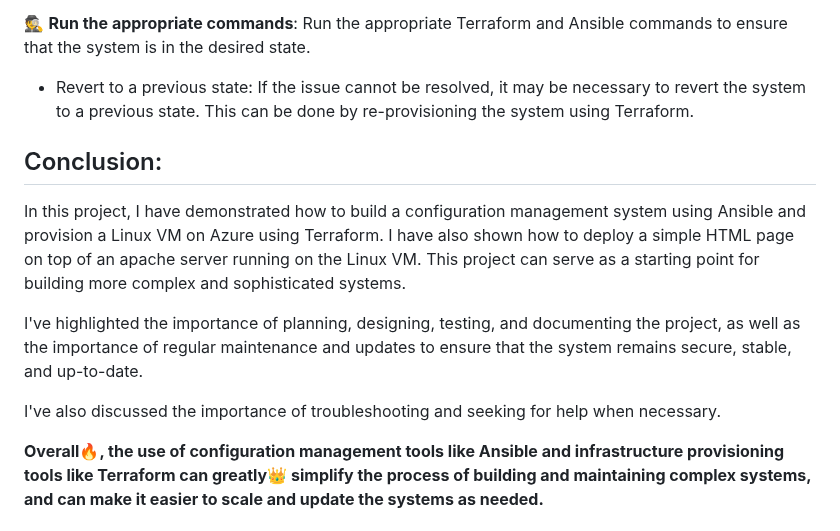
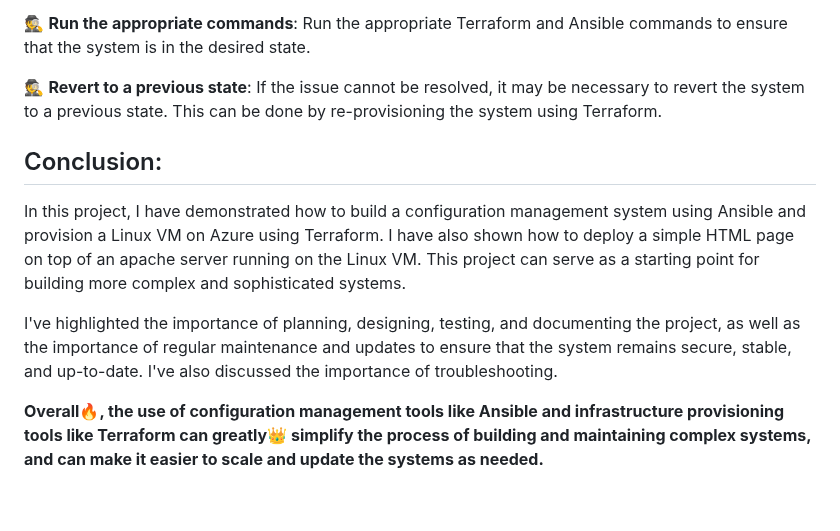
Before and after one commit to KarthikSaladi047/Ansible-Project, a Markdown page: README.md, the part around the change. Rendered like a GitHub page; blank space fills up the shorter version.

```diff
--- a/README.md
+++ b/README.md
@@ -305,14 +305,12 @@ Despite the best efforts to plan, design and test, issues can still occur in the
 
 🕵️ **Run the appropriate commands**: Run the appropriate Terraform and Ansible commands to ensure that the system is in the desired state.
 
-- Revert to a previous state: If the issue cannot be resolved, it may be necessary to revert the system to a previous state. This can be done by re-provisioning the system using Terraform.
+🕵️ **Revert to a previous state**: If the issue cannot be resolved, it may be necessary to revert the system to a previous state. This can be done by re-provisioning the system using Terraform.
 
 ## Conclusion:
 
 In this project, I have demonstrated how to build a configuration management system using Ansible and provision a Linux VM on Azure using Terraform. I have also shown how to deploy a simple HTML page on top of an apache server running on the Linux VM. This project can serve as a starting point for building more complex and sophisticated systems.
 
-I've highlighted the importance of planning, designing, testing, and documenting the project, as well as the importance of regular maintenance and updates to ensure that the system remains secure, stable, and up-to-date.
-
-I've also discussed the importance of troubleshooting and seeking for help when necessary.
+I've highlighted the importance of planning, designing, testing, and documenting the project, as well as the importance of regular maintenance and updates to ensure that the system remains secure, stable, and up-to-date. I've also discussed the importance of troubleshooting.
 
 **Overall🔥, the use of configuration management tools like Ansible and infrastructure provisioning tools like Terraform can greatly👑 simplify the process of building and maintaining complex systems, and can make it easier to scale and update the systems as needed.**
```
